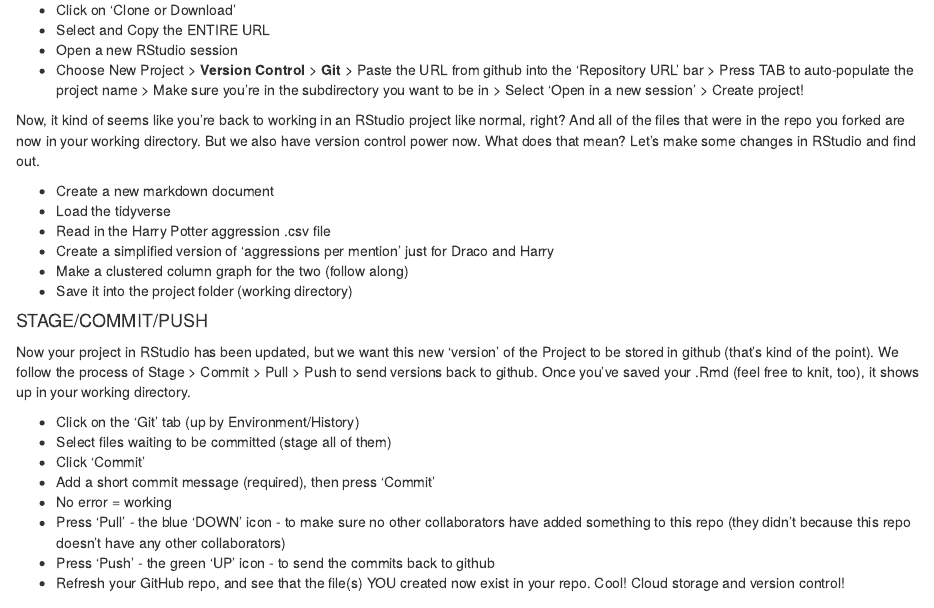
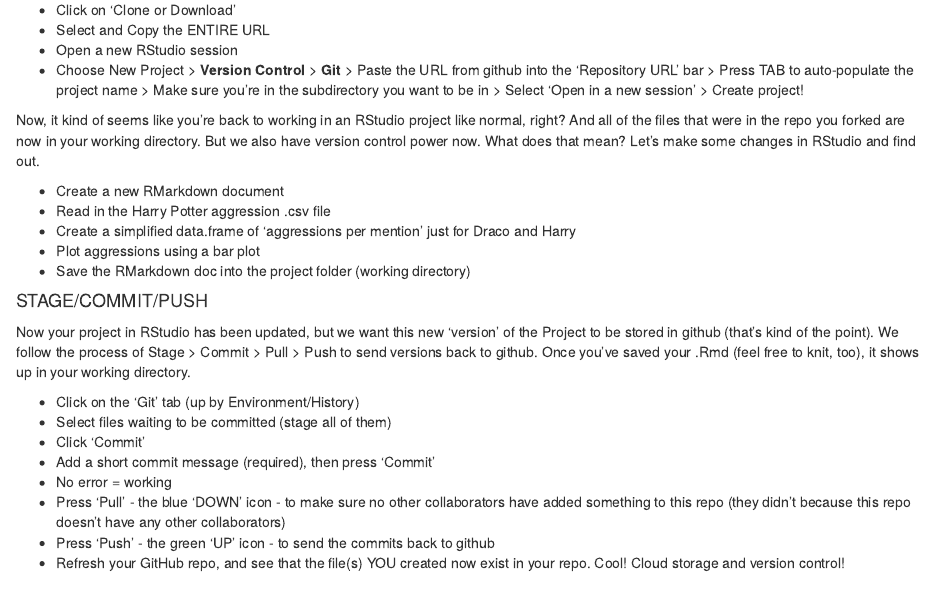
Before and after one commit to eringutbrod/msci_599_project_2_draft, an R Markdown document (GitHub.Rmd): the page in a window 1100 px wide, from 7470 px down. Rendered offline with R 4.5, knitr and Pandoc, with nearby package versions.

Commit message:
small changes

```diff
--- a/GitHub.Rmd
+++ b/GitHub.Rmd
@@ -238,12 +238,11 @@ Now, it kind of seems like you're back to working in an RStudio project like nor
 But we also have version control power now.
 What does that mean? Let's make some changes in RStudio and find out.
 
-* Create a new markdown document
-* Load the tidyverse
+* Create a new RMarkdown document
 * Read in the Harry Potter aggression .csv file
-* Create a simplified version of 'aggressions per mention' just for Draco and Harry
-* Make a clustered column graph for the two (follow along)
-* Save it into the project folder (working directory)
+* Create a simplified data.frame of 'aggressions per mention' just for Draco and Harry
+* Plot aggressions using a bar plot
+* Save the RMarkdown doc into the project folder (working directory)
 
 #### STAGE/COMMIT/PUSH
 
```
